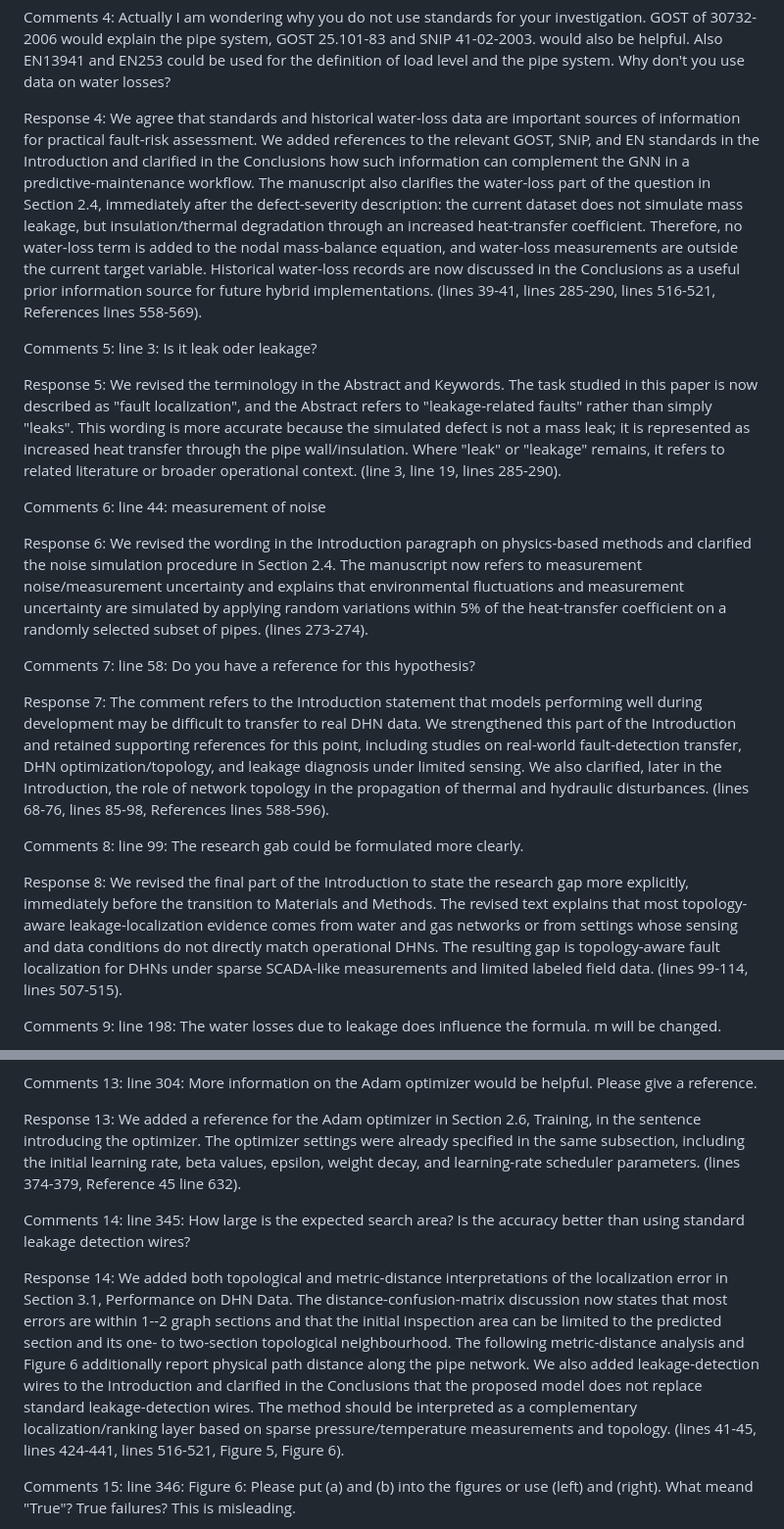
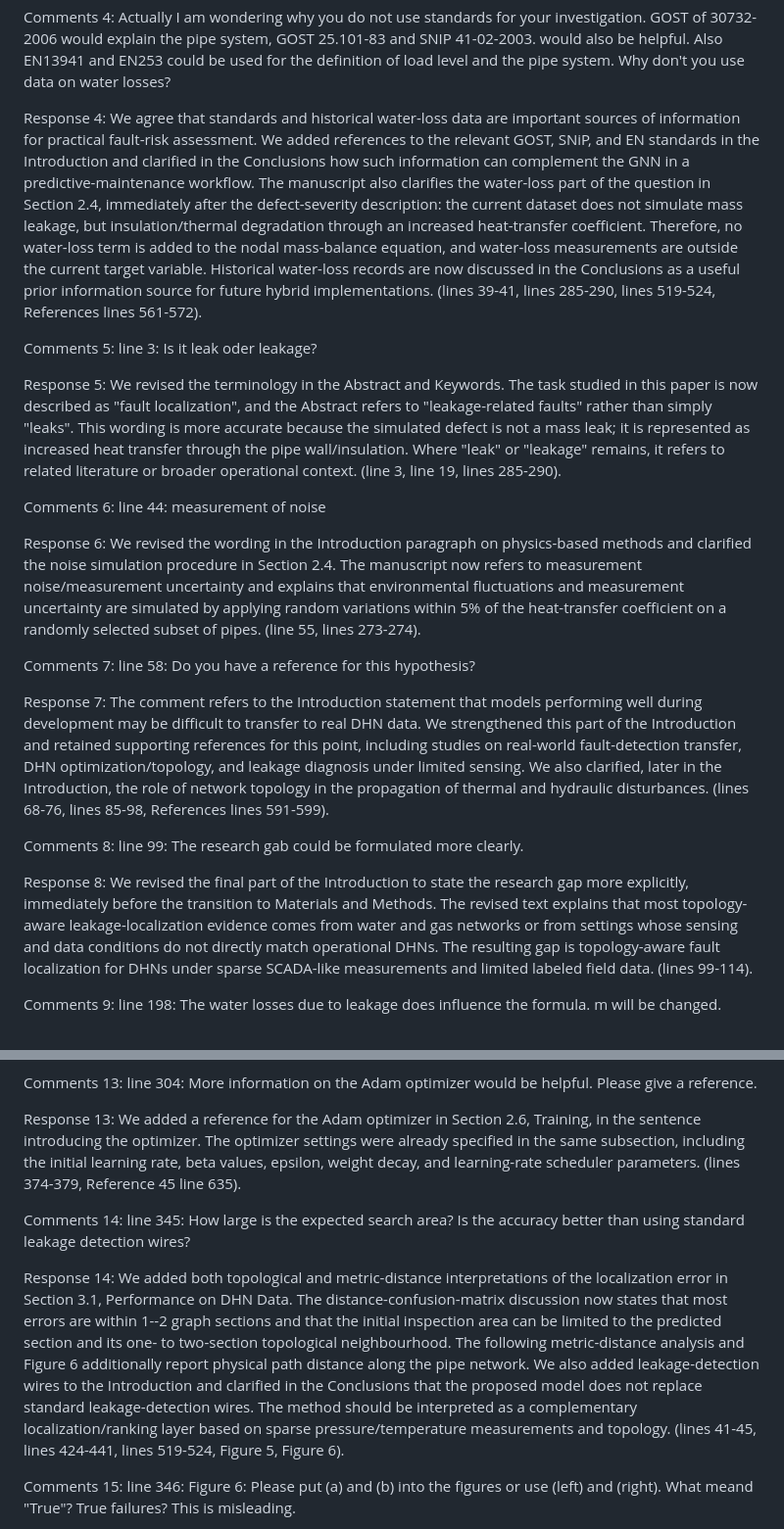
Before and after one commit to LabADTHeatNet/HNN, a Markdown page: article/review_round1/answer 2.md, 2 parts joined by grey strips. Shown at 98% size. Rendered like a GitHub page.

```diff
--- a/article/review_round1/answer 2.md
+++ b/article/review_round1/answer 2.md
@@ -18,7 +18,7 @@ Response 3: We added representative standards to the Introduction, including GOS
 
 Comments 4: Actually I am wondering why you do not use standards for your investigation. GOST of 30732-2006 would explain the pipe system, GOST 25.101-83 and SNIP 41-02-2003. would also be helpful. Also EN13941 and EN253 could be used for the definition of load level and the pipe system. Why don't you use data on water losses?
 
-Response 4: We agree that standards and historical water-loss data are important sources of information for practical fault-risk assessment. We added references to the relevant GOST, SNiP, and EN standards in the Introduction and clarified in the Conclusions how such information can complement the GNN in a predictive-maintenance workflow. The manuscript also clarifies the water-loss part of the question in Section 2.4, immediately after the defect-severity description: the current dataset does not simulate mass leakage, but insulation/thermal degradation through an increased heat-transfer coefficient. Therefore, no water-loss term is added to the nodal mass-balance equation, and water-loss measurements are outside the current target variable. Historical water-loss records are now discussed in the Conclusions as a useful prior information source for future hybrid implementations. (lines 39-41, lines 285-290, lines 516-521, References lines 558-569).
+Response 4: We agree that standards and historical water-loss data are important sources of information for practical fault-risk assessment. We added references to the relevant GOST, SNiP, and EN standards in the Introduction and clarified in the Conclusions how such information can complement the GNN in a predictive-maintenance workflow. The manuscript also clarifies the water-loss part of the question in Section 2.4, immediately after the defect-severity description: the current dataset does not simulate mass leakage, but insulation/thermal degradation through an increased heat-transfer coefficient. Therefore, no water-loss term is added to the nodal mass-balance equation, and water-loss measurements are outside the current target variable. Historical water-loss records are now discussed in the Conclusions as a useful prior information source for future hybrid implementations. (lines 39-41, lines 285-290, lines 519-524, References lines 561-572).
 
 Comments 5: line 3: Is it leak oder leakage?
 
@@ -26,15 +26,15 @@ Response 5: We revised the terminology in the Abstract and Keywords. The task st
 
 Comments 6: line 44: measurement of noise
 
-Response 6: We revised the wording in the Introduction paragraph on physics-based methods and clarified the noise simulation procedure in Section 2.4. The manuscript now refers to measurement noise/measurement uncertainty and explains that environmental fluctuations and measurement uncertainty are simulated by applying random variations within 5% of the heat-transfer coefficient on a randomly selected subset of pipes. (lines 273-274).
+Response 6: We revised the wording in the Introduction paragraph on physics-based methods and clarified the noise simulation procedure in Section 2.4. The manuscript now refers to measurement noise/measurement uncertainty and explains that environmental fluctuations and measurement uncertainty are simulated by applying random variations within 5% of the heat-transfer coefficient on a randomly selected subset of pipes. (line 55, lines 273-274).
 
 Comments 7: line 58: Do you have a reference for this hypothesis?
 
-Response 7: The comment refers to the Introduction statement that models performing well during development may be difficult to transfer to real DHN data. We strengthened this part of the Introduction and retained supporting references for this point, including studies on real-world fault-detection transfer, DHN optimization/topology, and leakage diagnosis under limited sensing. We also clarified, later in the Introduction, the role of network topology in the propagation of thermal and hydraulic disturbances. (lines 68-76, lines 85-98, References lines 588-596).
+Response 7: The comment refers to the Introduction statement that models performing well during development may be difficult to transfer to real DHN data. We strengthened this part of the Introduction and retained supporting references for this point, including studies on real-world fault-detection transfer, DHN optimization/topology, and leakage diagnosis under limited sensing. We also clarified, later in the Introduction, the role of network topology in the propagation of thermal and hydraulic disturbances. (lines 68-76, lines 85-98, References lines 591-599).
 
 Comments 8: line 99: The research gab could be formulated more clearly.
 
-Response 8: We revised the final part of the Introduction to state the research gap more explicitly, immediately before the transition to Materials and Methods. The revised text explains that most topology-aware leakage-localization evidence comes from water and gas networks or from settings whose sensing and data conditions do not directly match operational DHNs. The resulting gap is topology-aware fault localization for DHNs under sparse SCADA-like measurements and limited labeled field data. (lines 99-114, lines 507-515).
+Response 8: We revised the final part of the Introduction to state the research gap more explicitly, immediately before the transition to Materials and Methods. The revised text explains that most topology-aware leakage-localization evidence comes from water and gas networks or from settings whose sensing and data conditions do not directly match operational DHNs. The resulting gap is topology-aware fault localization for DHNs under sparse SCADA-like measurements and limited labeled field data. (lines 99-114).
 
 Comments 9: line 198: The water losses due to leakage does influence the formula. m will be changed.
 
@@ -54,11 +54,11 @@ Response 12: The case-study description in Section 2.4 and Figure 2 have been re
 
 Comments 13: line 304: More information on the Adam optimizer would be helpful. Please give a reference.
 
-Response 13: We added a reference for the Adam optimizer in Section 2.6, Training, in the sentence introducing the optimizer. The optimizer settings were already specified in the same subsection, including the initial learning rate, beta values, epsilon, weight decay, and learning-rate scheduler parameters. (lines 374-379, Reference 45 line 632).
+Response 13: We added a reference for the Adam optimizer in Section 2.6, Training, in the sentence introducing the optimizer. The optimizer settings were already specified in the same subsection, including the initial learning rate, beta values, epsilon, weight decay, and learning-rate scheduler parameters. (lines 374-379, Reference 45 line 635).
 
 Comments 14: line 345: How large is the expected search area? Is the accuracy better than using standard leakage detection wires?
 
-Response 14: We added both topological and metric-distance interpretations of the localization error in Section 3.1, Performance on DHN Data. The distance-confusion-matrix discussion now states that most errors are within 1--2 graph sections and that the initial inspection area can be limited to the predicted section and its one- to two-section topological neighbourhood. The following metric-distance analysis and Figure 6 additionally report physical path distance along the pipe network. We also added leakage-detection wires to the Introduction and clarified in the Conclusions that the proposed model does not replace standard leakage-detection wires. The method should be interpreted as a complementary localization/ranking layer based on sparse pressure/temperature measurements and topology. (lines 41-45, lines 424-441, lines 516-521, Figure 5, Figure 6).
+Response 14: We added both topological and metric-distance interpretations of the localization error in Section 3.1, Performance on DHN Data. The distance-confusion-matrix discussion now states that most errors are within 1--2 graph sections and that the initial inspection area can be limited to the predicted section and its one- to two-section topological neighbourhood. The following metric-distance analysis and Figure 6 additionally report physical path distance along the pipe network. We also added leakage-detection wires to the Introduction and clarified in the Conclusions that the proposed model does not replace standard leakage-detection wires. The method should be interpreted as a complementary localization/ranking layer based on sparse pressure/temperature measurements and topology. (lines 41-45, lines 424-441, lines 519-524, Figure 5, Figure 6).
 
 Comments 15: line 346: Figure 6: Please put (a) and (b) into the figures or use (left) and (right). What meand "True"? True failures? This is misleading.
 
```
Also changed, not shown: other parts of article/review_round1/answer 2.md (+4 -4 lines), article/review_round1/answer 1.md (+4 -4 lines), article/review_round1/answer 3.md (+3 -3 lines).
